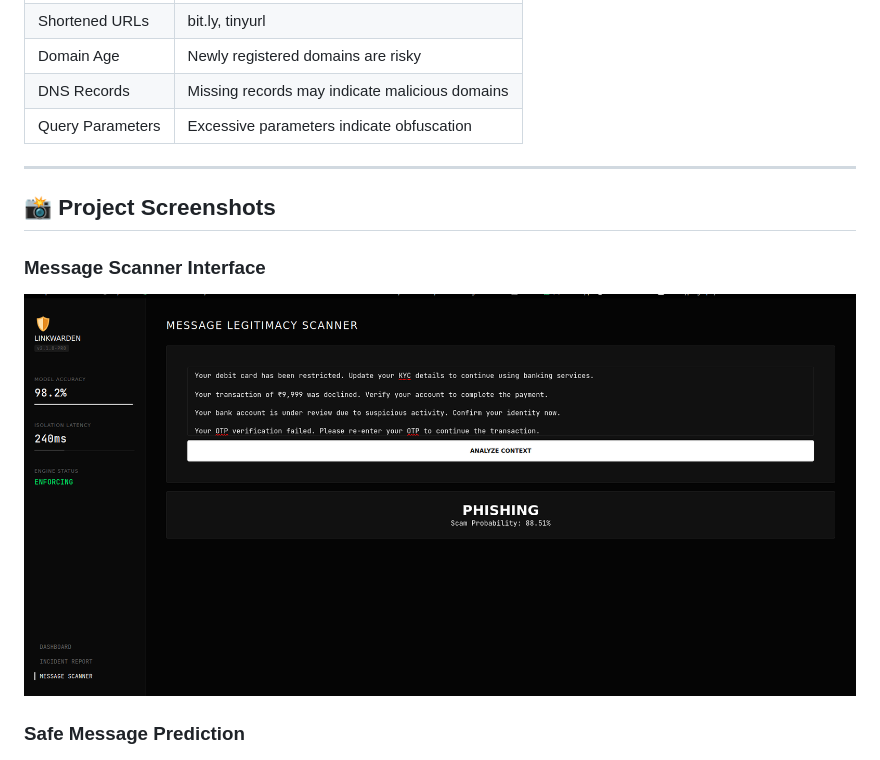
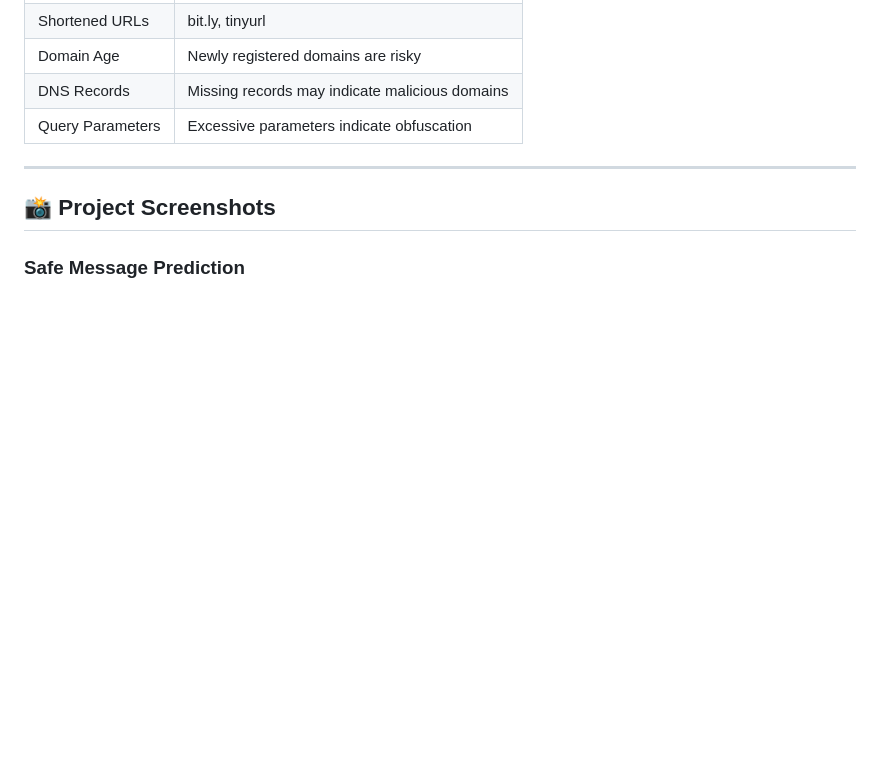
Before and after one commit to jejo205713/linkwarden, a Markdown page: README.md, the part around the change. Drawn GitHub-style; blank space fills up the shorter version.

```diff
--- a/README.md
+++ b/README.md
@@ -94,9 +94,6 @@ The phishing detection model analyzes multiple indicators:
 ---
 ## 📸 Project Screenshots
 
-### Message Scanner Interface
-![Message Scanner](https://raw.githubusercontent.com/jejo205713/linkwarden/main/working-images/message-legitimacy-scanner.png)
-
 ### Safe Message Prediction
 ![Safe Prediction](https://raw.githubusercontent.com/jejo205713/linkwarden/main/working-images/safe-prediction.png)
 
```
